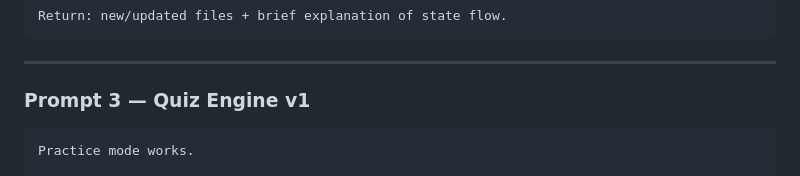
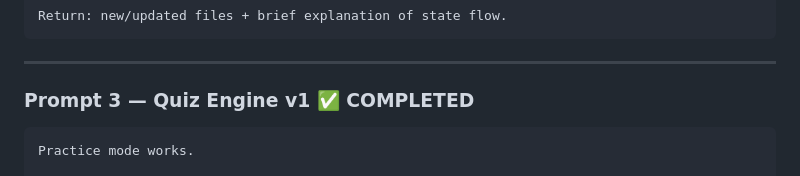
Before and after one commit to jwsy/nenegana, a Markdown page: prompt_plan.md, the part around the change. GitHub-like rendering.

Commit message:
docs: mark Prompt 3 as completed in project plan

````diff
--- a/prompt_plan.md
+++ b/prompt_plan.md
@@ -225,7 +225,7 @@ Return: new/updated files + brief explanation of state flow.
 
 ---
 
-### Prompt 3 — Quiz Engine v1
+### Prompt 3 — Quiz Engine v1 ✅ COMPLETED
 
 ```text
 Practice mode works.
````
